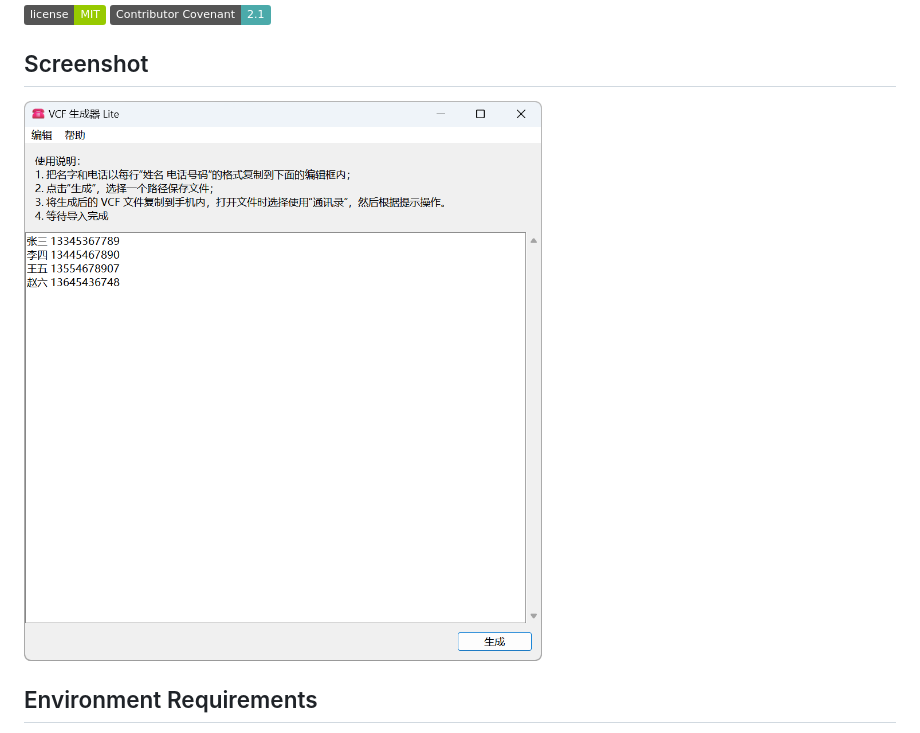
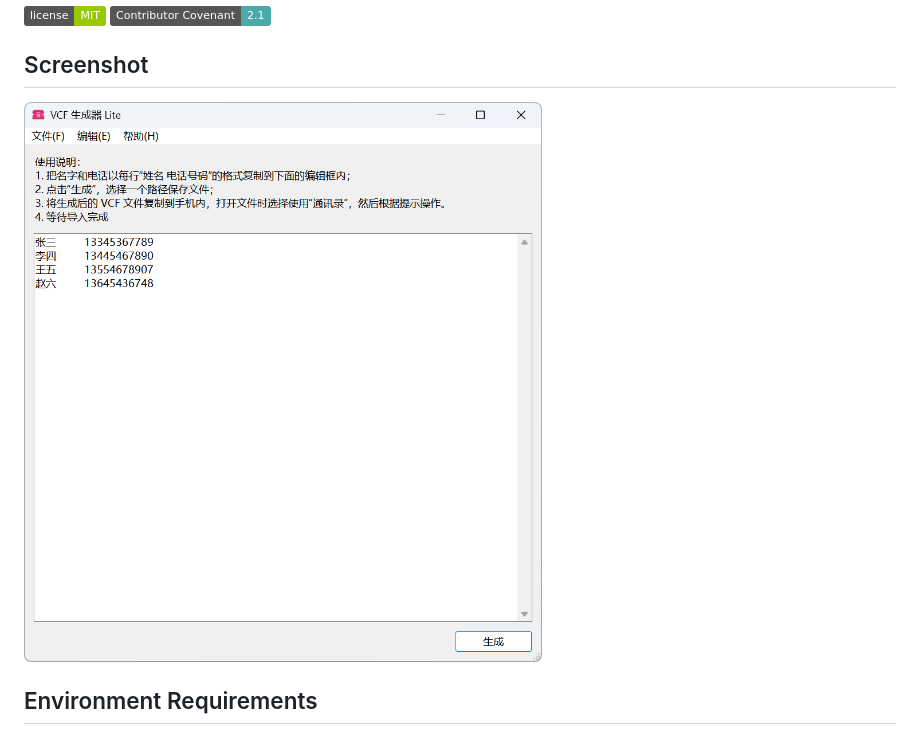
Before and after one commit to Jesse205/VCFGeneratorLiteForTkinterTEST, a Markdown page: README.md, the part around the change. GitHub-like rendering; pictures changed too: docs/images/screenshots/Snipaste_2025-01-13_06-08-40.png (added); badges without logos.

```diff
--- a/README.md
+++ b/README.md
@@ -22,7 +22,7 @@ VCF generator, input name and phone number to automatically generate VCF files f
 
 ## Screenshot
 
-<img src="./docs/images/screenshots/Snipaste_2024-06-17_04-06-51.png" width="600" alt="Snipaste_2024-06-17_04-06-51.png" />
+<img src="./docs/images/screenshots/Snipaste_2025-01-13_06-08-40.png" width="600" alt="Snipaste_2025-01-13_06-08-40.png" />
 
 ## Environment Requirements
 
```
Also changed, not shown: README.zh.md (+1 -1 lines), 1 other file.
